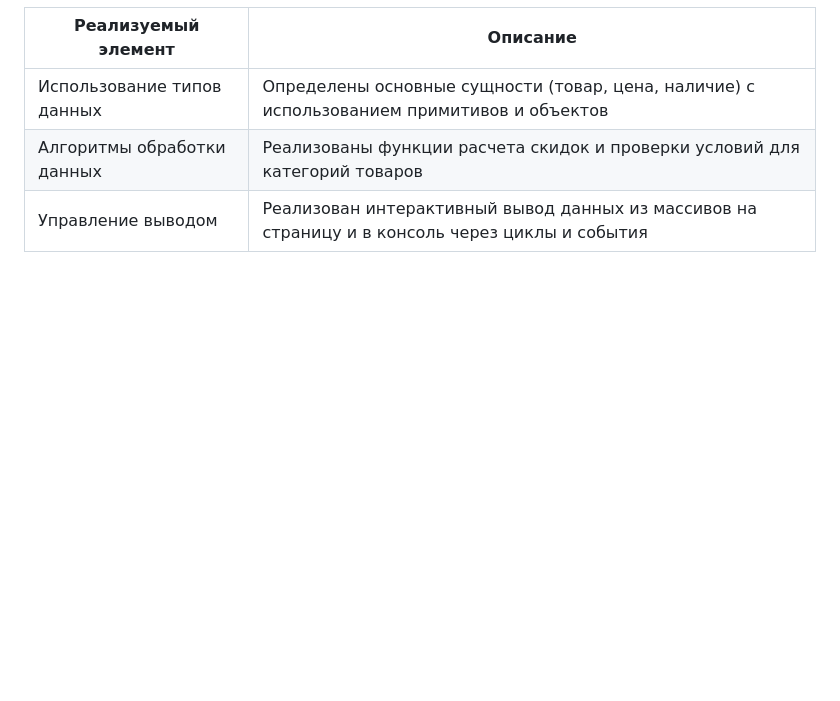
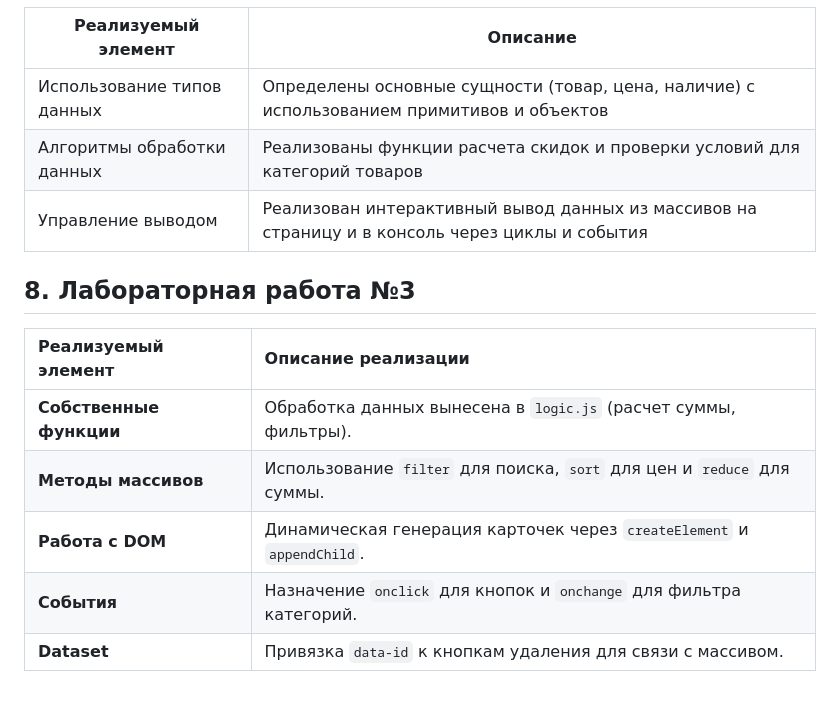
Before and after one commit to 124050/LR, a Markdown page: passport.md, the part around the change. GitHub-like rendering; blank space fills up the shorter version.

Commit message:
Update passport.md
LR3

```diff
--- a/passport.md
+++ b/passport.md
@@ -40,3 +40,13 @@
 | Использование типов данных | Определены основные сущности (товар, цена, наличие) с использованием примитивов и объектов |
 | Алгоритмы обработки данных | Реализованы функции расчета скидок и проверки условий для категорий товаров |
 | Управление выводом | Реализован интерактивный вывод данных из массивов на страницу и в консоль через циклы и события |
+
+## 8. Лабораторная работа №3
+
+| Реализуемый элемент | Описание реализации |
+| :--- | :--- |
+| **Собственные функции** | Обработка данных вынесена в `logic.js` (расчет суммы, фильтры). |
+| **Методы массивов** | Использование `filter` для поиска, `sort` для цен и `reduce` для суммы. |
+| **Работа с DOM** | Динамическая генерация карточек через `createElement` и `appendChild`. |
+| **События** | Назначение `onclick` для кнопок и `onchange` для фильтра категорий. |
+| **Dataset** | Привязка `data-id` к кнопкам удаления для связи с массивом. |
```
